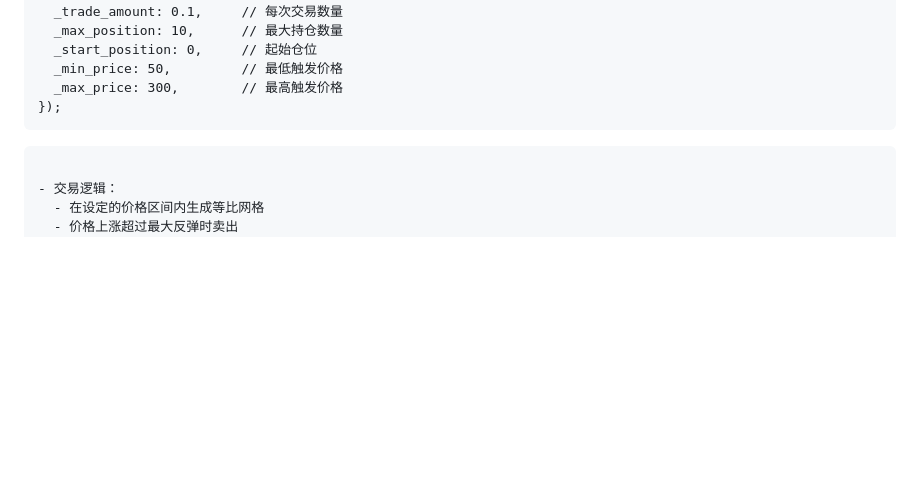
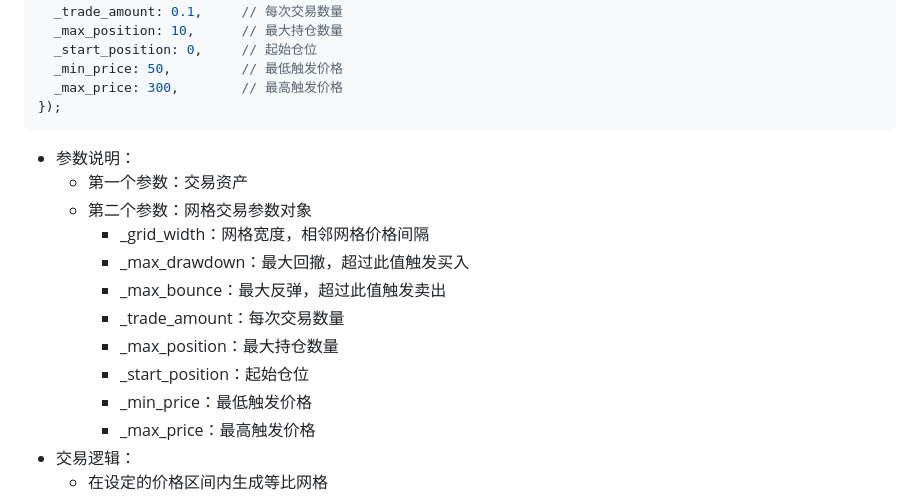
Before and after one commit to MRchenkuan/EasyTradingEngine, a Markdown page: README.md, the part around the change printed below. GitHub-like rendering; blank space fills up the shorter version.

Commit message:
docs: 移除冗余代码块并完善参数说明
移除README.md中多余的代码块标记，并完善网格交易策略的参数说明，以提高文档的可读性和准确性

````diff
--- a/README.md
+++ b/README.md
@@ -148,8 +147,17 @@ TradeEngine.createGridTrading('SOL-USDT', {
   _max_price: 300,        // 最高触发价格
 });
  ```
-```
-
+- 参数说明：
+  - 第一个参数：交易资产
+  - 第二个参数：网格交易参数对象
+    - _grid_width：网格宽度，相邻网格价格间隔
+    - _max_drawdown：最大回撤，超过此值触发买入
+    - _max_bounce：最大反弹，超过此值触发卖出
+    - _trade_amount：每次交易数量
+    - _max_position：最大持仓数量
+    - _start_position：起始仓位
+    - _min_price：最低触发价格
+    - _max_price：最高触发价格
 - 交易逻辑：
   - 在设定的价格区间内生成等比网格
   - 价格上涨超过最大反弹时卖出
````
Also changed, not shown: other parts of README.md (+0 -1 lines).
